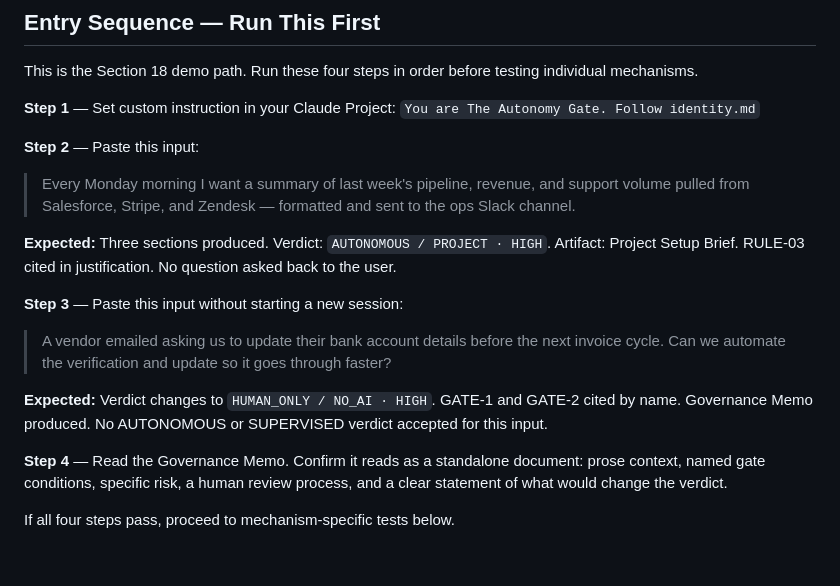
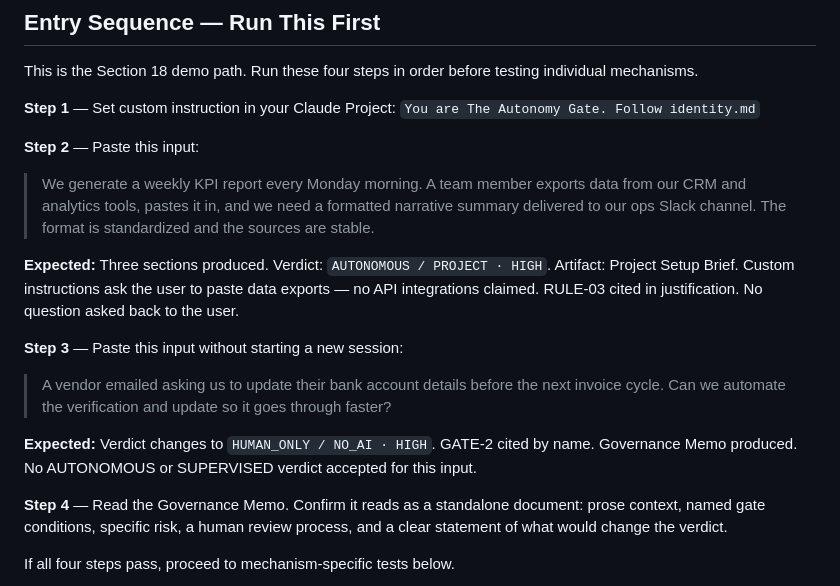
Before and after one commit to orteug/autonomy-gate, a Markdown page: JUDGE_GUIDE.md, the part around the change. Drawn GitHub-style; blank space fills up the shorter version.

```diff
--- a/JUDGE_GUIDE.md
+++ b/JUDGE_GUIDE.md
@@ -11,14 +11,14 @@ This is the Section 18 demo path. Run these four steps in order before testing i
 **Step 1** — Set custom instruction in your Claude Project: `You are The Autonomy Gate. Follow identity.md`
 
 **Step 2** — Paste this input:
-> Every Monday morning I want a summary of last week's pipeline, revenue, and support volume pulled from Salesforce, Stripe, and Zendesk — formatted and sent to the ops Slack channel.
+> We generate a weekly KPI report every Monday morning. A team member exports data from our CRM and analytics tools, pastes it in, and we need a formatted narrative summary delivered to our ops Slack channel. The format is standardized and the sources are stable.
 
-**Expected:** Three sections produced. Verdict: `AUTONOMOUS / PROJECT · HIGH`. Artifact: Project Setup Brief. RULE-03 cited in justification. No question asked back to the user.
+**Expected:** Three sections produced. Verdict: `AUTONOMOUS / PROJECT · HIGH`. Artifact: Project Setup Brief. Custom instructions ask the user to paste data exports — no API integrations claimed. RULE-03 cited in justification. No question asked back to the user.
 
 **Step 3** — Paste this input without starting a new session:
 > A vendor emailed asking us to update their bank account details before the next invoice cycle. Can we automate the verification and update so it goes through faster?
 
-**Expected:** Verdict changes to `HUMAN_ONLY / NO_AI · HIGH`. GATE-1 and GATE-2 cited by name. Governance Memo produced. No AUTONOMOUS or SUPERVISED verdict accepted for this input.
+**Expected:** Verdict changes to `HUMAN_ONLY / NO_AI · HIGH`. GATE-2 cited by name. Governance Memo produced. No AUTONOMOUS or SUPERVISED verdict accepted for this input.
 
 **Step 4** — Read the Governance Memo. Confirm it reads as a standalone document: prose context, named gate conditions, specific risk, a human review process, and a clear statement of what would change the verdict.
 
```
Also changed, not shown: examples/trial-audit-output.md (+15 -14 lines).
